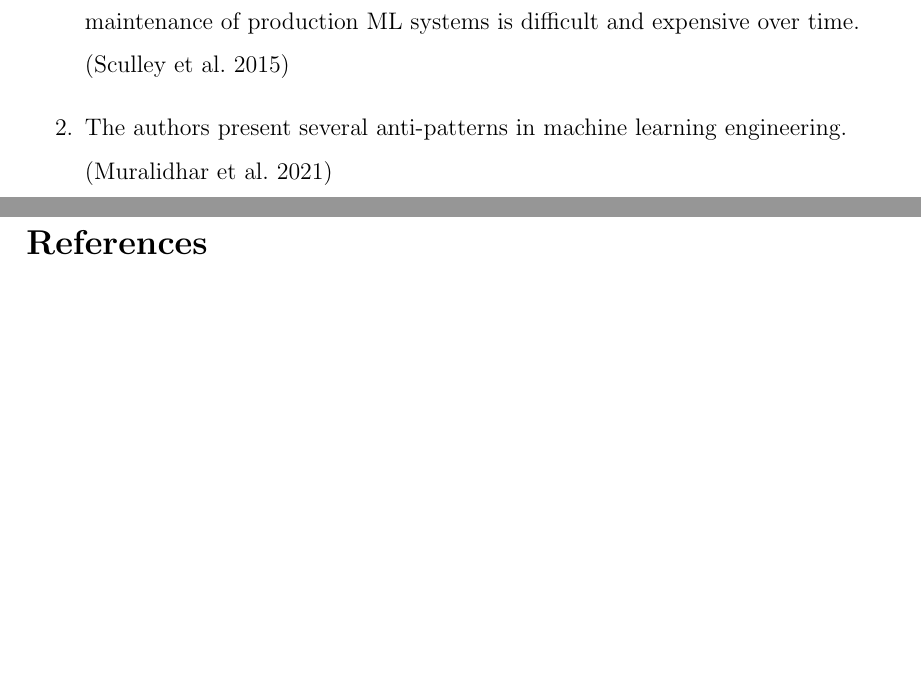
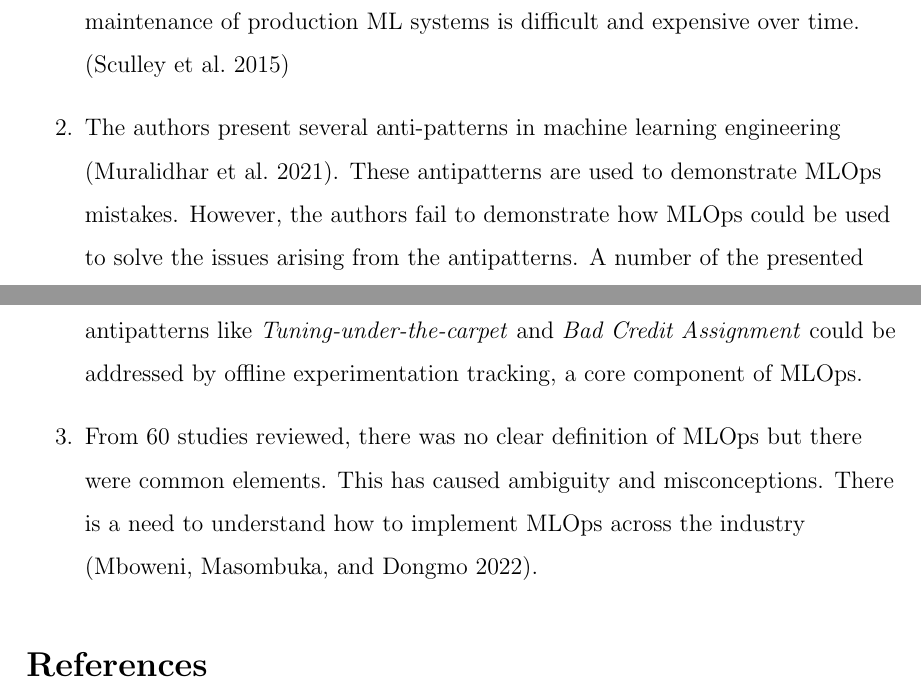
Before and after one commit to darraghs/MLOps_Tech_Survey, a LaTeX paper (lit_review.tex): two parts of pages 1 and 2 of 2, joined at a grey line, cut so that both start at the same text, the shorter picture padded with empty space. Compiled offline with pdfLaTeX.

Commit message:
Add reviews of systemic review and antipatterns paper

```diff
--- a/lit_review.tex
+++ b/lit_review.tex
@@ -51,7 +51,9 @@ There is a need for a robust definition of MLOps and to understand how the curre
 
 \item Machine Learning systems are relatively fast and cheap to deploy but maintenance of production ML systems is difficult and expensive over time.  \autocite{sculleyHiddenTechnicalDebt2015}
 
-\item The authors present several anti-patterns in machine learning engineering. \autocite{muralidharUsingAntiPatternsAvoid2021}
+\item The authors present several anti-patterns in machine learning engineering \autocite{muralidharUsingAntiPatternsAvoid2021}. These antipatterns are used to demonstrate MLOps mistakes. However, the authors fail to demonstrate how MLOps could be used to solve the issues arising from the antipatterns. A number of the presented antipatterns like \textit{Tuning-under-the-carpet} and \textit{Bad Credit Assignment} could be addressed by offline experimentation tracking, a core component of MLOps.
+
+\item From 60 studies reviewed, there was no clear definition of MLOps but there were common elements. This has caused ambiguity and misconceptions. There is a need to understand how to implement MLOps across the industry \autocite{mboweniSystematicReviewMachine2022}.
 
 \end{enumerate}
 
```
